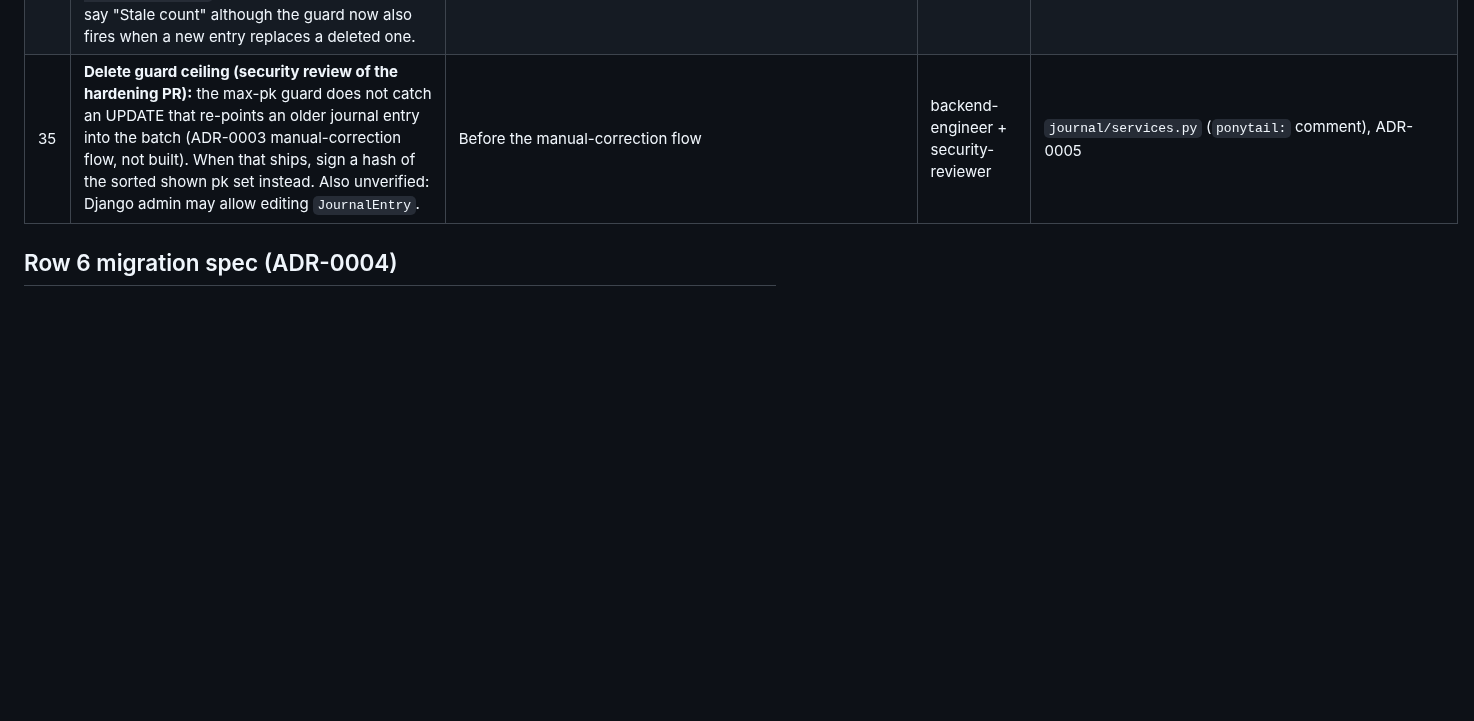
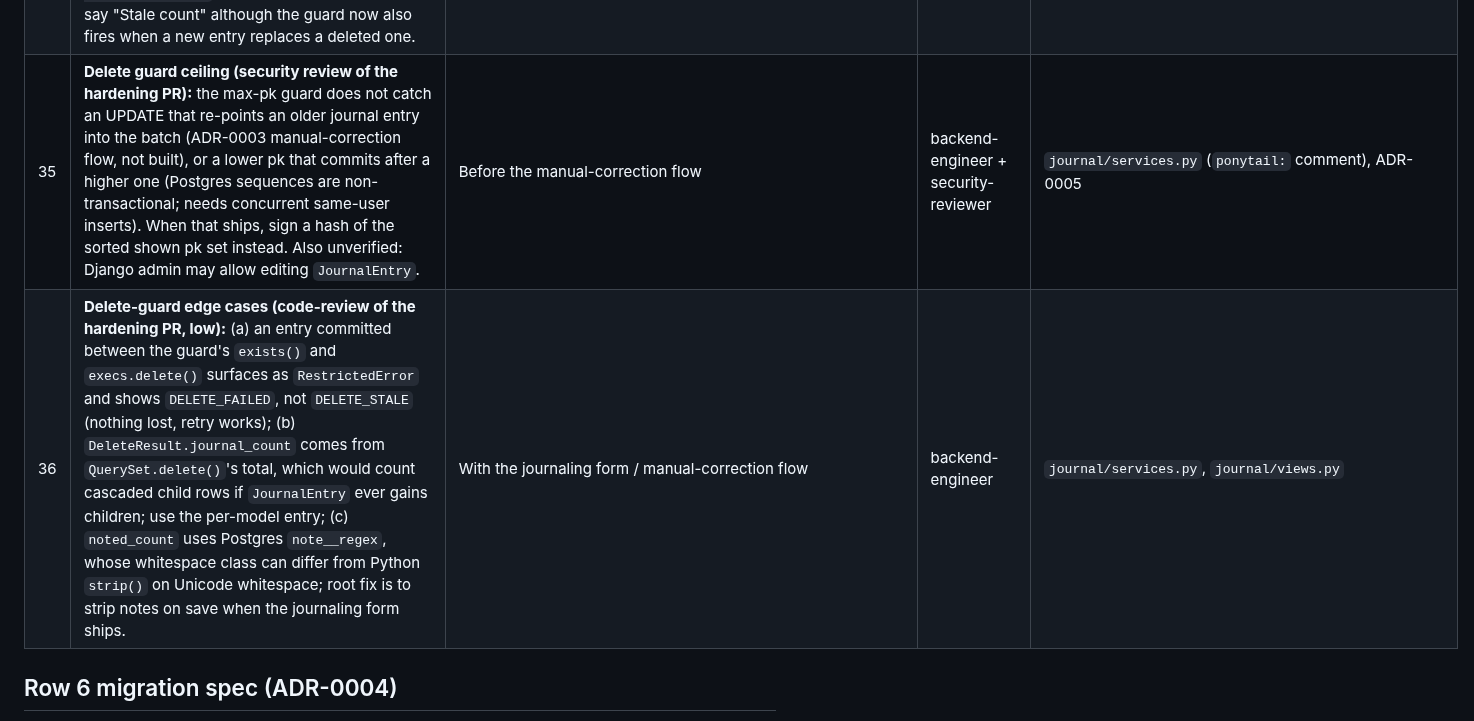
Before and after one commit to squesalman/init-claude, a Markdown page: docs/data/follow-ups.md, the part around the change. Drawn GitHub-style; blank space fills up the shorter version.

Commit message:
docs: follow-ups 35 (commit-order gap) and 36 (delete-guard edge cases)
Co-Authored-By: Claude Sonnet 5.5 <noreply@anthropic.com>

```diff
--- a/docs/data/follow-ups.md
+++ b/docs/data/follow-ups.md
@@ -40,7 +40,8 @@ Deferred on purpose. Each has a trigger: do it when that happens, not before.
 | 32 | **Delete dialog: "open the trade first" has no target yet** (`entry.url` is always `None` until a trade page exists). Full notes are shown in the list meanwhile (PR #8). Revisit the `DELETE_LIST_HELPER` copy when the trade page ships. | With the trade detail page | ux-designer | `journal/copy.py`, `templates/journal/partials/delete_confirm.html` |
 | 33 | **Row-menu `focusout` fix (`:hover` guard) is unit-tested and checked in Chrome only.** Not run in real Safari/Firefox on macOS, where a clicked link gets no focus. Edge: Tab-away while the pointer rests over the open menu leaves it open. | Next macOS browser pass | qa-engineer | `static/js/app.js`, `journal/test_app_js.py` |
 | 34 | **Stale-notice copy and design wording:** `DELETE_STALE` ends "The list below is up to date", but a stale render after the entries vanished (29a) has no list; `docs/design/import-account-label.md` lines 46, 266, 422, 552 still say "Stale count" although the guard now also fires when a new entry replaces a deleted one. | Next ux-designer pass on import copy | ux-designer | `journal/copy.py`, `docs/design/import-account-label.md` |
-| 35 | **Delete guard ceiling (security review of the hardening PR):** the max-pk guard does not catch an UPDATE that re-points an older journal entry into the batch (ADR-0003 manual-correction flow, not built). When that ships, sign a hash of the sorted shown pk set instead. Also unverified: Django admin may allow editing `JournalEntry`. | Before the manual-correction flow | backend-engineer + security-reviewer | `journal/services.py` (`ponytail:` comment), ADR-0005 |
+| 35 | **Delete guard ceiling (security review of the hardening PR):** the max-pk guard does not catch an UPDATE that re-points an older journal entry into the batch (ADR-0003 manual-correction flow, not built), or a lower pk that commits after a higher one (Postgres sequences are non-transactional; needs concurrent same-user inserts). When that ships, sign a hash of the sorted shown pk set instead. Also unverified: Django admin may allow editing `JournalEntry`. | Before the manual-correction flow | backend-engineer + security-reviewer | `journal/services.py` (`ponytail:` comment), ADR-0005 |
+| 36 | **Delete-guard edge cases (code-review of the hardening PR, low):** (a) an entry committed between the guard's `exists()` and `execs.delete()` surfaces as `RestrictedError` and shows `DELETE_FAILED`, not `DELETE_STALE` (nothing lost, retry works); (b) `DeleteResult.journal_count` comes from `QuerySet.delete()`'s total, which would count cascaded child rows if `JournalEntry` ever gains children; use the per-model entry; (c) `noted_count` uses Postgres `note__regex`, whose whitespace class can differ from Python `strip()` on Unicode whitespace; root fix is to strip notes on save when the journaling form ships. | With the journaling form / manual-correction flow | backend-engineer | `journal/services.py`, `journal/views.py` |
 
 ## Row 6 migration spec (ADR-0004)
 
```
